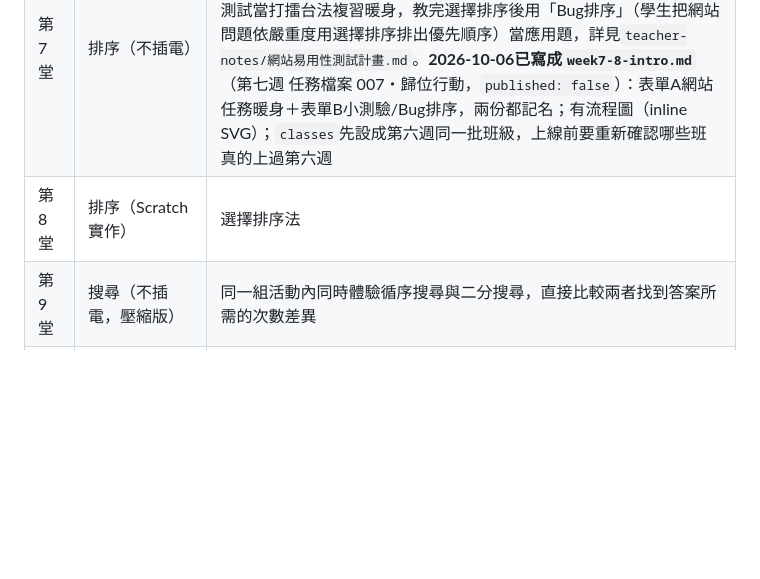
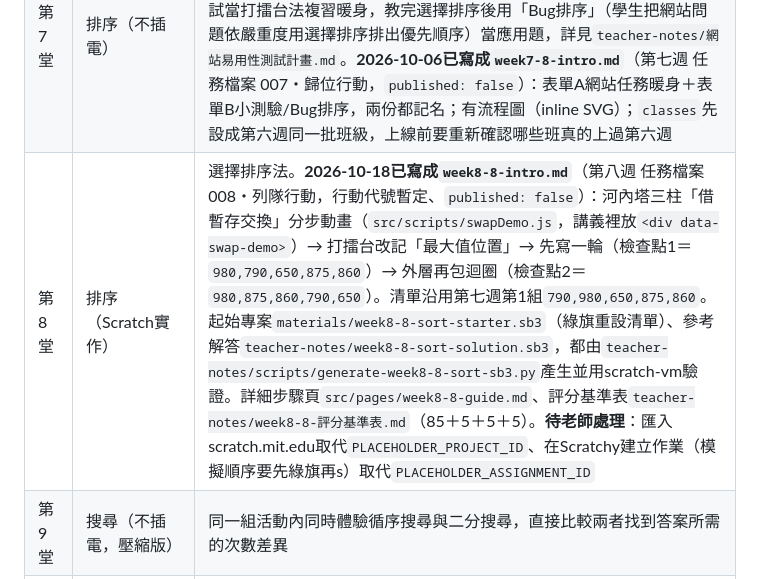
Before and after one commit to Lolalayaya/Teaching, a Markdown page: teacher-notes/上學期課程規劃-陣列與演算法.md, the part around the change. Rendered like a GitHub page; blank space fills up the shorter version.

Commit message:
1018_課程規劃記錄W8(8年級)完成狀態
Co-Authored-By: Claude Opus 5.5 <noreply@anthropic.com>

```diff
--- a/teacher-notes/上學期課程規劃-陣列與演算法.md
+++ b/teacher-notes/上學期課程規劃-陣列與演算法.md
@@ -104,7 +104,7 @@
 | --- | --- | --- |
 | 第6堂 | 迴圈銜接活動（Scratch） | **2026-09-22定案**：不跳去排序，改用一堂課補上「迴圈」這個之後排序Scratch實作一定會用到、但目前還沒正式教過的技能。內容＝把第5堂的打擂台法改用「迴圈＋條件式＋變數」重新實作一次，自動走訪清單找最大值（呼應第4堂「走訪清單先不用迴圈」的伏筆）；迴圈次數刻意設計成清單長度−1次，直接對應第5堂「n-1次比較」的規則。同時補上W3-W4-W5之後、W7-W8之間本來缺的Scratch配對（W3不插電+W4 Scratch、W7不插電+W8 Scratch，唯獨W5打擂台法沒有自己的Scratch堂——第6堂正好補上這個缺口）。已寫成`week6-8-intro.md`（第六週 任務檔案 006・掃描行動，行動代號待老師確認是否要用「掃描行動」，尚未定案）|
 | 第7堂 | 排序（不插電） | 選擇排序法：延伸第5堂「打擂台找最大值」的邏輯——每輪從剩餘的數字裡找出最大值、移到定位，重複下一輪，沿用同一批數字卡。**2026-09-26加入網站易用性測試**（落在10/19段考後那週）：開場用網站任務測試當打擂台法複習暖身，教完選擇排序後用「Bug排序」（學生把網站問題依嚴重度用選擇排序排出優先順序）當應用題，詳見`teacher-notes/網站易用性測試計畫.md`。**2026-10-06已寫成`week7-8-intro.md`**（第七週 任務檔案 007・歸位行動，`published: false`）：表單A網站任務暖身＋表單B小測驗/Bug排序，兩份都記名；有流程圖（inline SVG）；`classes`先設成第六週同一批班級，上線前要重新確認哪些班真的上過第六週 |
-| 第8堂 | 排序（Scratch實作） | 選擇排序法 |
+| 第8堂 | 排序（Scratch實作） | 選擇排序法。**2026-10-18已寫成`week8-8-intro.md`**（第八週 任務檔案 008・列隊行動，行動代號暫定、`published: false`）：河內塔三柱「借暫存交換」分步動畫（`src/scripts/swapDemo.js`，講義裡放`<div data-swap-demo>`）→ 打擂台改記「最大值位置」→ 先寫一輪（檢查點1＝`980,790,650,875,860`）→ 外層再包迴圈（檢查點2＝`980,875,860,790,650`）。清單沿用第七週第1組`790,980,650,875,860`。起始專案`materials/week8-8-sort-starter.sb3`（綠旗重設清單）、參考解答`teacher-notes/week8-8-sort-solution.sb3`，都由`teacher-notes/scripts/generate-week8-8-sort-sb3.py`產生並用scratch-vm驗證。詳細步驟頁`src/pages/week8-8-guide.md`、評分基準表`teacher-notes/week8-8-評分基準表.md`（85＋5＋5＋5）。**待老師處理**：匯入scratch.mit.edu取代`PLACEHOLDER_PROJECT_ID`、在Scratchy建立作業（模擬順序要先綠旗再s）取代`PLACEHOLDER_ASSIGNMENT_ID` |
 | 第9堂 | 搜尋（不插電，壓縮版） | 同一組活動內同時體驗循序搜尋與二分搜尋，直接比較兩者找到答案所需的次數差異 |
 | 第10堂 | 搜尋（Scratch實作，壓縮版） | 一次寫循序搜尋與二分搜尋兩個版本，比較執行結果 |
 | 第11堂起 | 期末專題「猜數字進階版」（個人獨立完成） | 見下方專題設計 |
```
